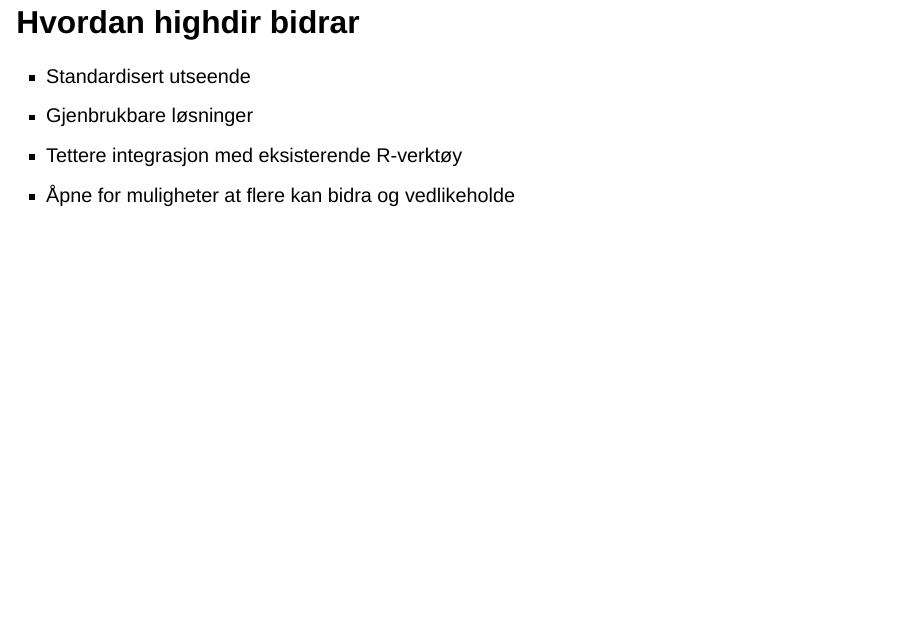
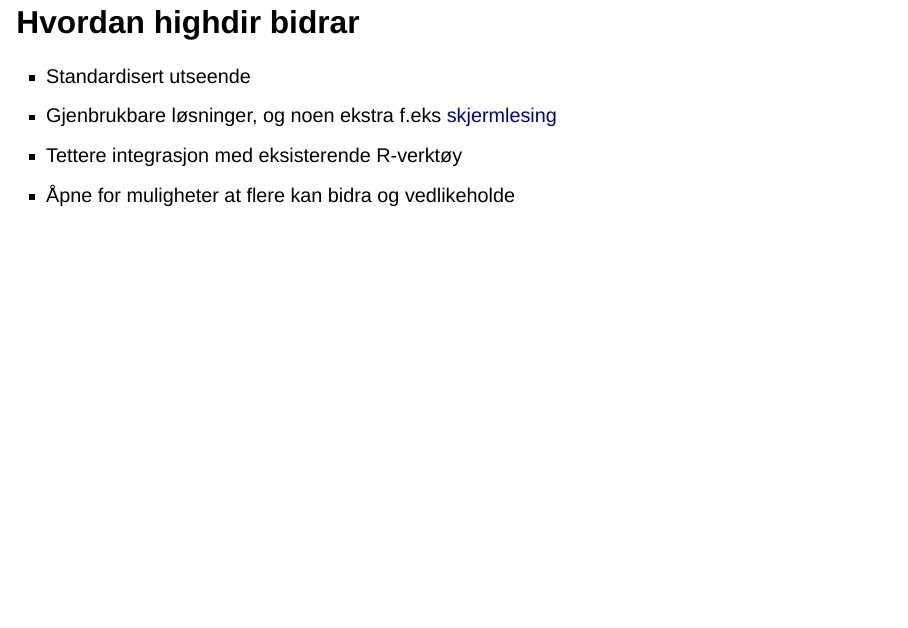
Before and after one commit to ybkamaleri/slides, a Quarto document (docs/2026-10-20-highdir-workshop/index.qmd): page 14 of 16. Rendered offline with R 4.5, knitr and Pandoc in place of Quarto, with nearby package versions; drawn as Slidy slides in place of the format the file asks for; some code elsewhere in the file could not run offline.

Commit message:
Add link to screen reader

```diff
--- a/docs/2026-10-20-highdir-workshop/index.qmd
+++ b/docs/2026-10-20-highdir-workshop/index.qmd
@@ -269,7 +269,7 @@ quarto render rapport.qmd --to html && open rapport.html
 
 ## Hvordan highdir bidrar
 - Standardisert utseende
-- Gjenbrukbare løsninger
+- Gjenbrukbare løsninger, og noen ekstra f.eks [skjermlesing](https://folkehelsestats.github.io/highdir/articles/accessibility.html)
 - Tettere integrasjon med eksisterende R-verktøy
 - Åpne for muligheter at flere kan bidra og vedlikeholde
 
```
Also changed, not shown: 1 other file.
